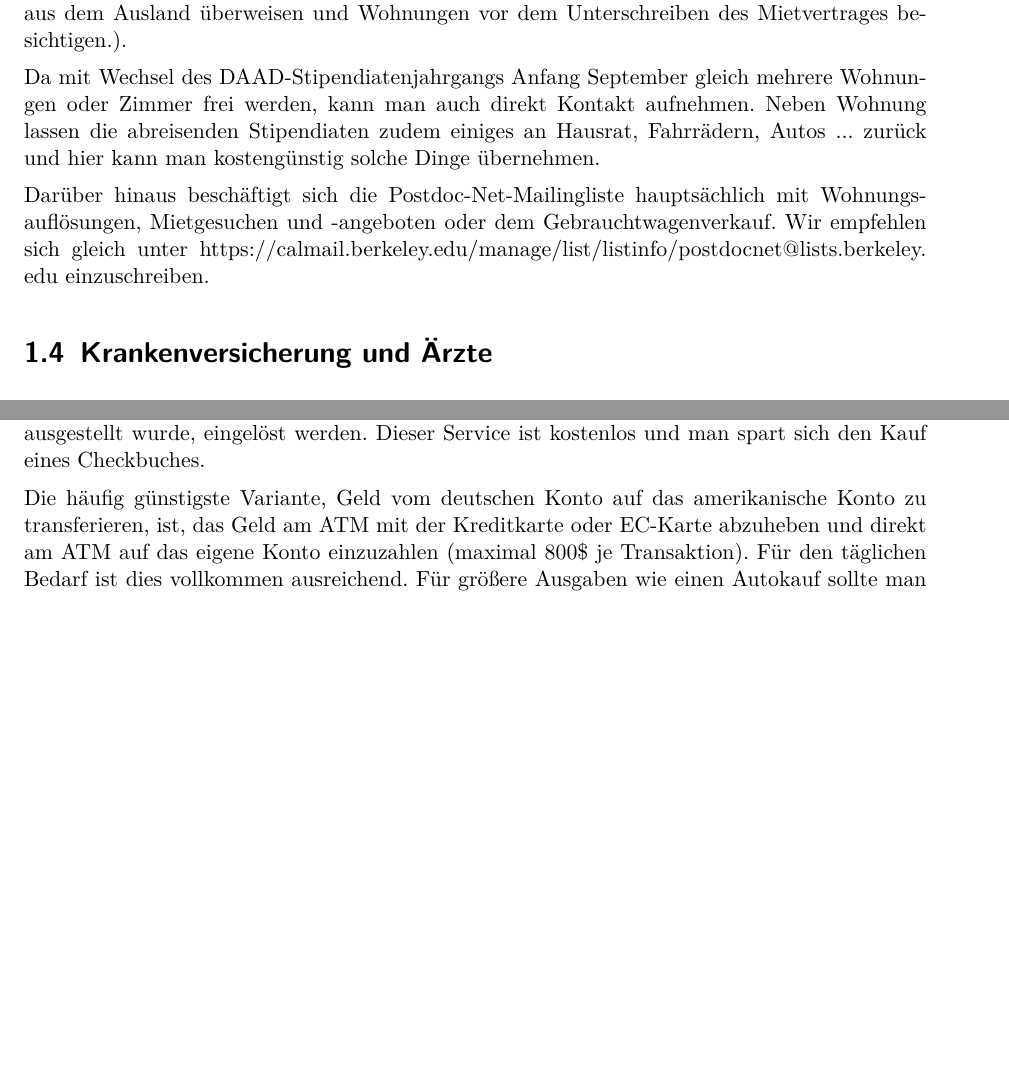
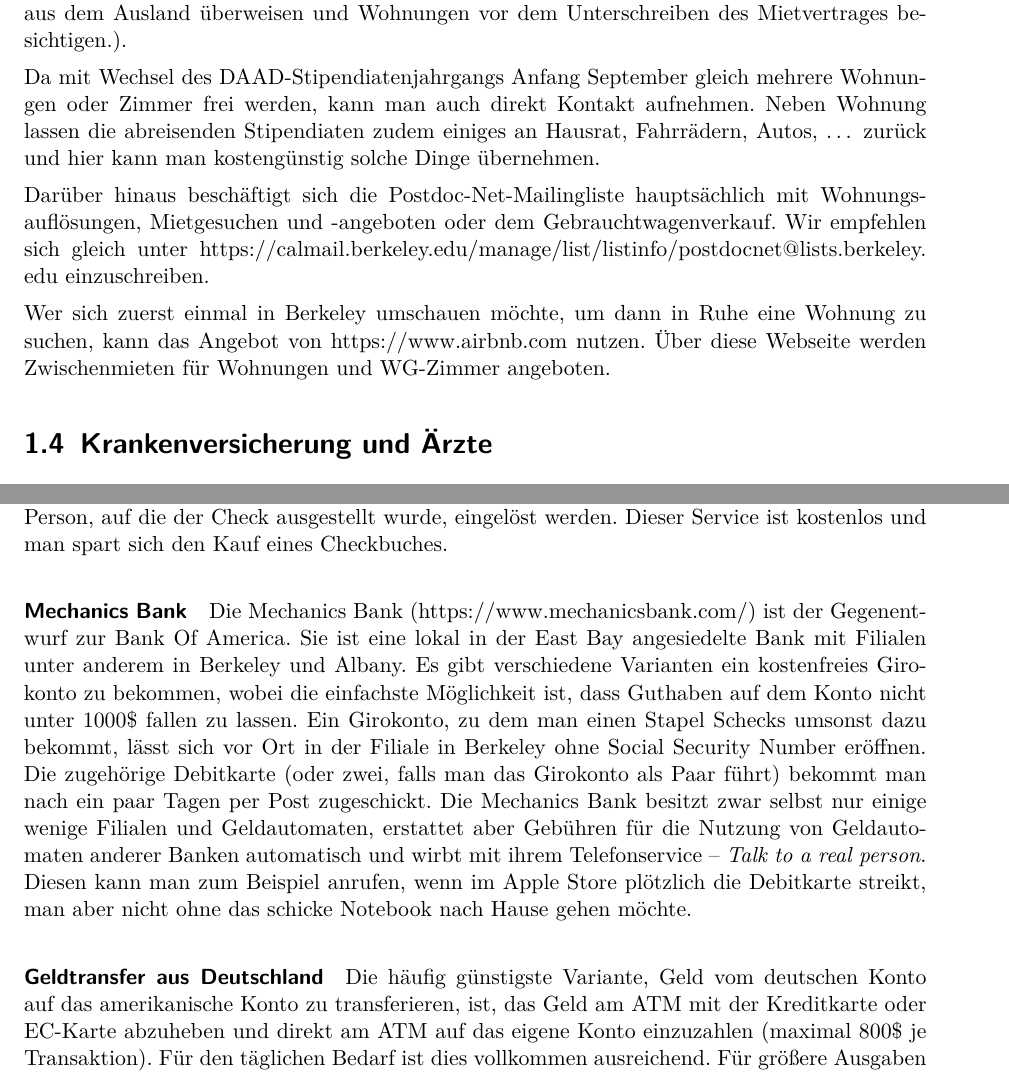
Before and after one commit to christof-leng/berkeley-guide, a LaTeX document (berkeley-guide.tex): two parts of pages 7 and 14 of 29 before the commit and two parts of pages 7 and 15 of 30 after it, joined at a grey line, cut so that both start at the same text, the shorter picture padded with empty space. Compiled offline with pdfLaTeX.

Commit message:
Airbnb und Mechanicsbank

```diff
--- a/berkeley-guide.tex
+++ b/berkeley-guide.tex
@@ -94,8 +137,20 @@ Craigslist ist auch eine gute Anlaufstelle für die Wohnungssuche im Internet, i
 
-Da mit Wechsel des DAAD-Stipendiatenjahrgangs Anfang September gleich mehrere Wohnungen oder Zimmer frei werden, kann man auch direkt Kontakt aufnehmen. Neben Wohnung lassen die abreisenden Stipendiaten zudem einiges an Hausrat, Fahrrädern, Autos ... zurück und hier kann man kostengünstig solche Dinge übernehmen.
+Da mit Wechsel des DAAD-Stipendiatenjahrgangs Anfang September gleich
+mehrere Wohnungen oder Zimmer frei werden, kann man auch direkt
+Kontakt aufnehmen. Neben Wohnung lassen die abreisenden Stipendiaten
+zudem einiges an Hausrat, Fahrrädern, Autos, \dots\ zurück und hier kann
+man kostengünstig solche Dinge übernehmen.
 
-Darüber hinaus beschäftigt sich die Postdoc-Net-Mailingliste hauptsächlich mit Wohnungsauflösungen, Mietgesuchen und -angeboten oder dem Gebrauchtwagenverkauf. Wir empfehlen sich gleich unter \url{https://calmail.berkeley.edu/manage/list/listinfo/postdocnet@lists.berkeley.edu}  einzuschreiben.
+Darüber hinaus beschäftigt sich die Postdoc-Net-Mailingliste
+hauptsächlich mit Wohnungsauflösungen, Mietgesuchen und -angeboten
+oder dem Gebrauchtwagenverkauf. Wir empfehlen sich gleich unter
+\url{https://calmail.berkeley.edu/manage/list/listinfo/postdocnet@lists.berkeley.edu}
+einzuschreiben.
 
+Wer sich zuerst einmal in Berkeley umschauen möchte, um dann in Ruhe
+eine Wohnung zu suchen, kann das Angebot von
+\url{https://www.airbnb.com} nutzen. Über diese Webseite werden
+Zwischenmieten für Wohnungen und WG-Zimmer angeboten.
 
 \section{Krankenversicherung und Ärzte}
 
@@ -314,9 +373,29 @@ Man sollte sich in jedem Fall ein amerikanisches Konto einrichten. Eine der erst
+\paragraph{Bank Of America}  %von Daniel Goehring
 Die Bank Of America besitzt eines der gr\"o\ss{}ten Filialnetze innerhalb der USA. Zur Er\"offnung eines Kontos ben\"otigt man lediglich einen Reisepass. Eine M\"oglichkeit, in den Genu\ss{} eines kostenlosen Girokontos (Creditaccount) mit vollem Schalter- und Onlineservice zu kommen besteht darin, auf dem Konto ein monatliches Durchschnittguthaben von 1500 Dollar zu besitzen (Stand: 02/2013). Aufpassen sollte man, dass man das Konto nicht \"uberzieht, denn hier werden schnell, wie bei anderen Banken auch, saftige Geb\"uhren f\"allig, d.h., 20 Dollar oder mehr. Einen Dispositionsrahmen gibt es leider nicht. F\"ur die Beantragung einer Kreditkarte ben\"otigt man eine Credit-History. Da diese zu Anfangs normalerweise nicht vorhanden ist, gibt es die M\"oglichkeit, eine Secure-Creditcard einzurichten, bei der man den Kreditrahmen selbst einzahlt. Diese Kostet pro Jahr 40 Dollar. Nach ca. 6 Monaten hat man damit eine ausreichende Credit-History aufgebaut und kann eine normale und kostenlose Kreditkarte beantragen. Auch hier ist es wichtig, angefallene Ausgaben immer zum Ende des Abrechnungszeitraumes auszugleichen, da sonst hohe Geb\"uhren anfallen.
 Eine komfortable Option zur Bezahlung planbarer Ausgaben wie z.B. Miete besteht im kostenlosen Bill-Pay-Verfahren. Dabei kann man per Onlinebanking angeben, dass zu einem bestimmten Zeitpunkt in der Zukunft ein Check an den eigenen Vermieter / die Vermieterin per Post gesendet werden soll. Dieser kann nur von der Person, auf die der Check ausgestellt wurde, eingel\"ost werden. Dieser Service ist kostenlos und man spart sich den Kauf eines Checkbuches.
 
 %%% Ende Teil Bank of America Daniel Goehring
 
+\paragraph{Mechanics Bank}
+Die Mechanics Bank (\url{https://www.mechanicsbank.com/}) ist der
+Gegenentwurf zur Bank Of America. Sie ist eine lokal in der East Bay
+angesiedelte Bank mit Filialen unter anderem in Berkeley und
+Albany. Es gibt verschiedene Varianten ein kostenfreies Girokonto zu
+bekommen, wobei die einfachste Möglichkeit ist, dass Guthaben auf dem
+Konto nicht unter 1000\$ fallen zu lassen. Ein Girokonto, zu dem man
+einen Stapel Schecks umsonst dazu bekommt, lässt sich vor Ort in der
+Filiale in Berkeley ohne Social Security Number eröffnen. Die
+zugehörige Debitkarte (oder zwei, falls man das Girokonto als Paar
+führt) bekommt man nach ein paar Tagen per Post zugeschickt. Die
+Mechanics Bank besitzt zwar selbst nur einige wenige Filialen und
+Geldautomaten, erstattet aber Gebühren für die Nutzung von
+Geldautomaten anderer Banken automatisch und wirbt mit ihrem
+Telefonservice -- \emph{Talk to a real person}. Diesen kann man zum
+Beispiel anrufen, wenn im Apple Store plötzlich die Debitkarte
+streikt, man aber nicht ohne das schicke Notebook nach Hause gehen
+möchte.
 
+\paragraph{Geldtransfer aus Deutschland}
 
 Die häufig günstigste Variante, Geld vom deutschen Konto auf das amerikanische Konto zu transferieren, ist, das Geld am ATM mit der Kreditkarte oder EC-Karte abzuheben und direkt am ATM auf das eigene Konto einzuzahlen (maximal 800\$ je Transaktion). Für den täglichen Bedarf ist dies vollkommen ausreichend. Für größere Ausgaben wie einen Autokauf sollte man hier aber rechtzeitig planen.
 
```
Also changed, not shown: berkeley-guide.tex (82 more changed lines).
